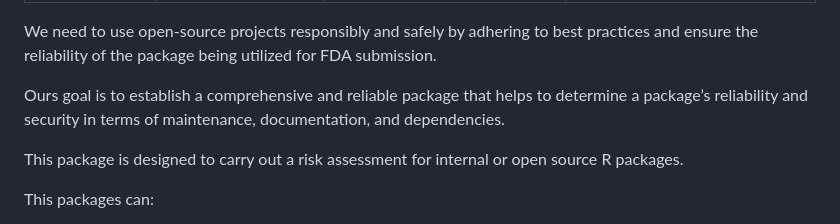
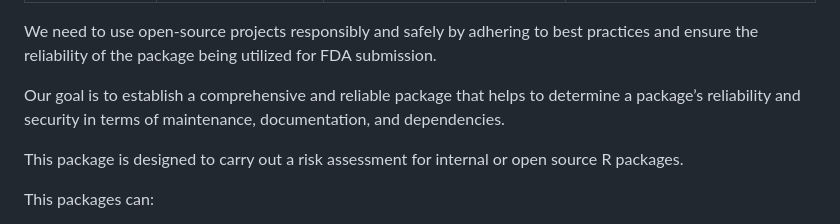
Before and after one commit to Sanofi-Public/risk.assessr, a Markdown page: README.md, the part around the change. GitHub-like rendering.

```diff
--- a/README.md
+++ b/README.md
@@ -30,7 +30,7 @@ However, open source raises inherent challenges in terms of:
 We need to use open-source projects responsibly and safely by adhering to best practices and ensure the reliability of the package being utilized for FDA submission.
 
 
-Ours goal is to establish a comprehensive and reliable package that helps to determine a package’s reliability and security in terms of maintenance, documentation, and dependencies.
+Our goal is to establish a comprehensive and reliable package that helps to determine a package’s reliability and security in terms of maintenance, documentation, and dependencies.
 
 This package is designed to carry out a risk assessment for internal or open source R packages.
 
```
